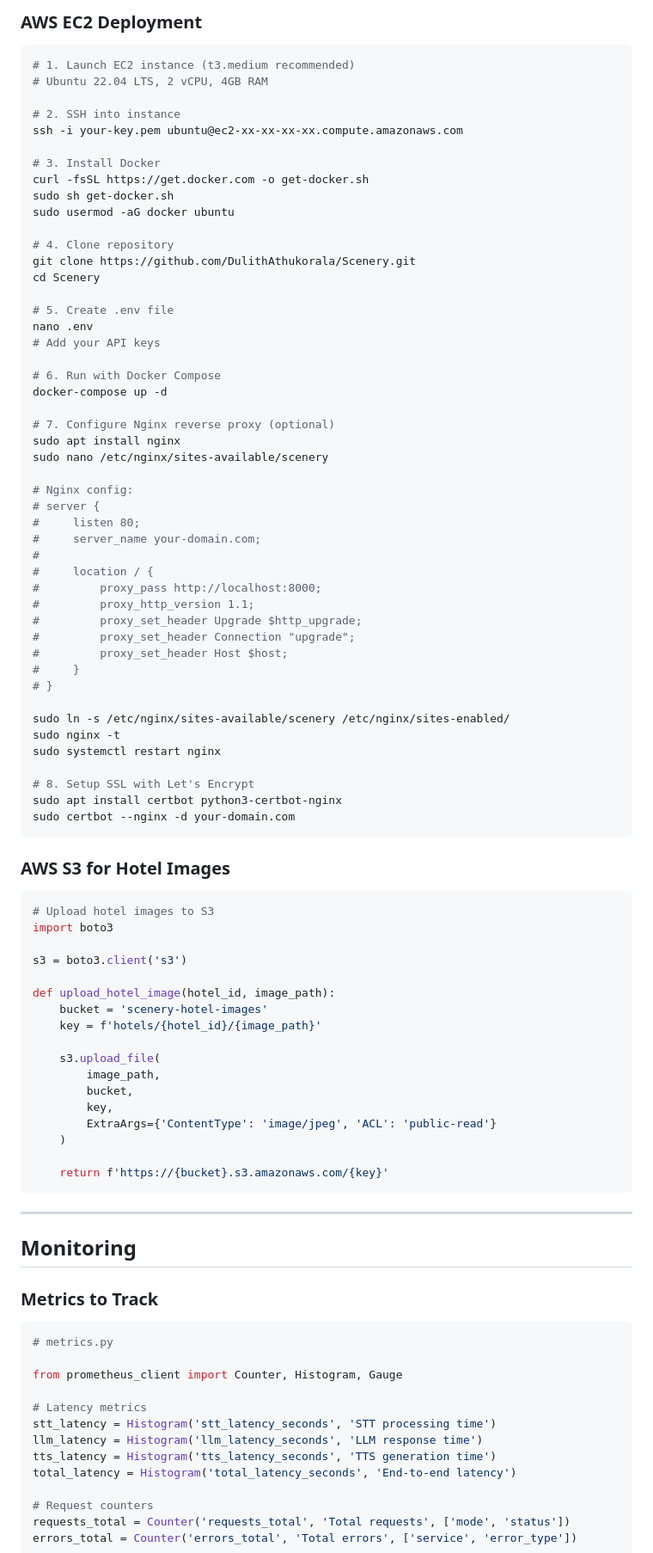
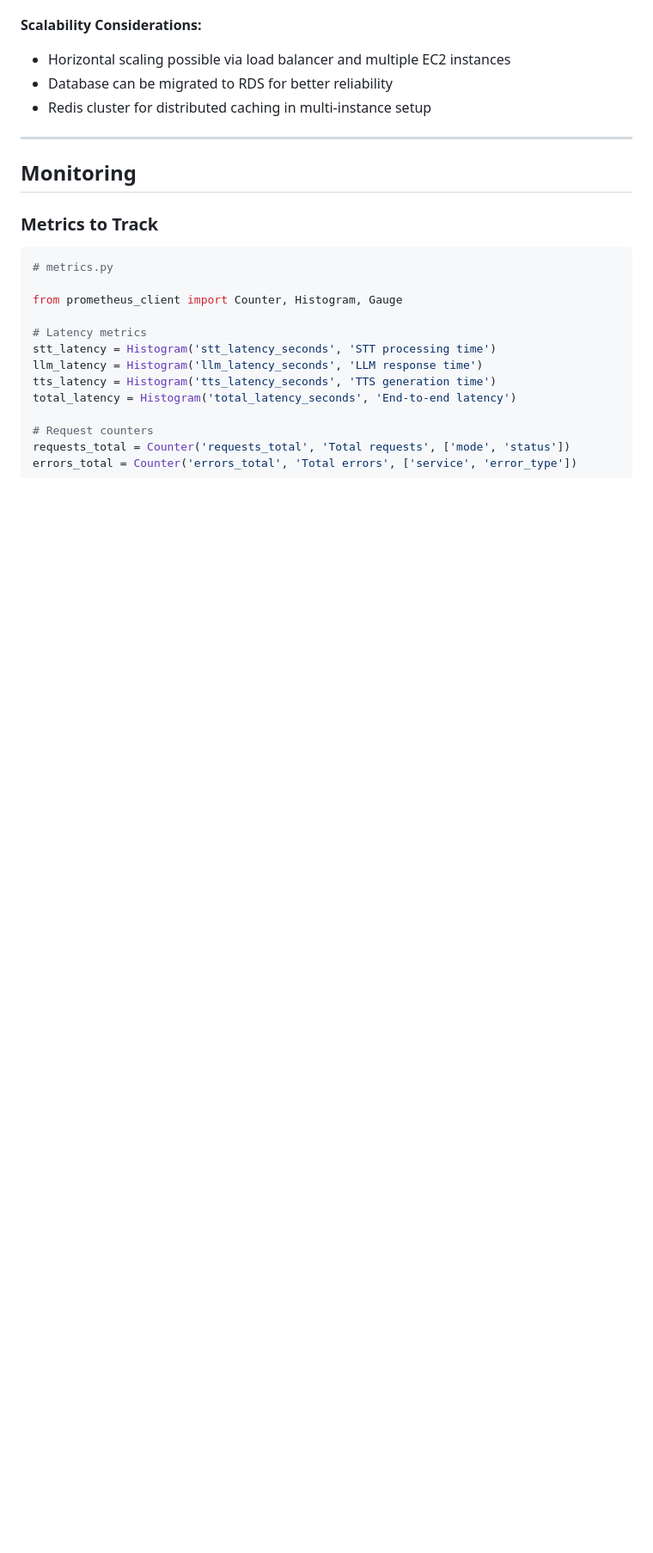
Before and after one commit to DulithAthukorala/Scenery, a Markdown page: README.md, the part around one of its changes. Shown at 86% size. GitHub-like rendering; blank space fills up the shorter version.

````diff
--- a/README.md
+++ b/README.md
@@ -977,74 +951,7 @@ volumes:
-### AWS EC2 Deployment
-```bash
-# 1. Launch EC2 instance (t3.medium recommended)
-# Ubuntu 22.04 LTS, 2 vCPU, 4GB RAM
-
-# 2. SSH into instance
-ssh -i your-key.pem ubuntu@ec2-xx-xx-xx-xx.compute.amazonaws.com
-
-# 3. Install Docker
-curl -fsSL https://get.docker.com -o get-docker.sh
-sudo sh get-docker.sh
-sudo usermod -aG docker ubuntu
-
-# 4. Clone repository
-git clone https://github.com/DulithAthukorala/Scenery.git
-cd Scenery
-
-# 5. Create .env file
-nano .env
-# Add your API keys
-
-# 6. Run with Docker Compose
-docker-compose up -d
-
-# 7. Configure Nginx reverse proxy (optional)
-sudo apt install nginx
-sudo nano /etc/nginx/sites-available/scenery
-
-# Nginx config:
-# server {
-#     listen 80;
-#     server_name your-domain.com;
-#
-#     location / {
-#         proxy_pass http://localhost:8000;
-#         proxy_http_version 1.1;
-#         proxy_set_header Upgrade $http_upgrade;
-#         proxy_set_header Connection "upgrade";
-#         proxy_set_header Host $host;
-#     }
-# }
-
-sudo ln -s /etc/nginx/sites-available/scenery /etc/nginx/sites-enabled/
-sudo nginx -t
-sudo systemctl restart nginx
-
-# 8. Setup SSL with Let's Encrypt
-sudo apt install certbot python3-certbot-nginx
-sudo certbot --nginx -d your-domain.com
-```
-
-### AWS S3 for Hotel Images
-```python
-# Upload hotel images to S3
-import boto3
-
-s3 = boto3.client('s3')
-
-def upload_hotel_image(hotel_id, image_path):
-    bucket = 'scenery-hotel-images'
-    key = f'hotels/{hotel_id}/{image_path}'
-
-    s3.upload_file(
-        image_path,
-        bucket,
-        key,
-        ExtraArgs={'ContentType': 'image/jpeg', 'ACL': 'public-read'}
-    )
-
-    return f'https://{bucket}.s3.amazonaws.com/{key}'
-```
+**Scalability Considerations:**
+- Horizontal scaling possible via load balancer and multiple EC2 instances
+- Database can be migrated to RDS for better reliability
+- Redis cluster for distributed caching in multi-instance setup
 
 ---
 
````
Also changed, not shown: other parts of README.md (+37 -61 lines).
